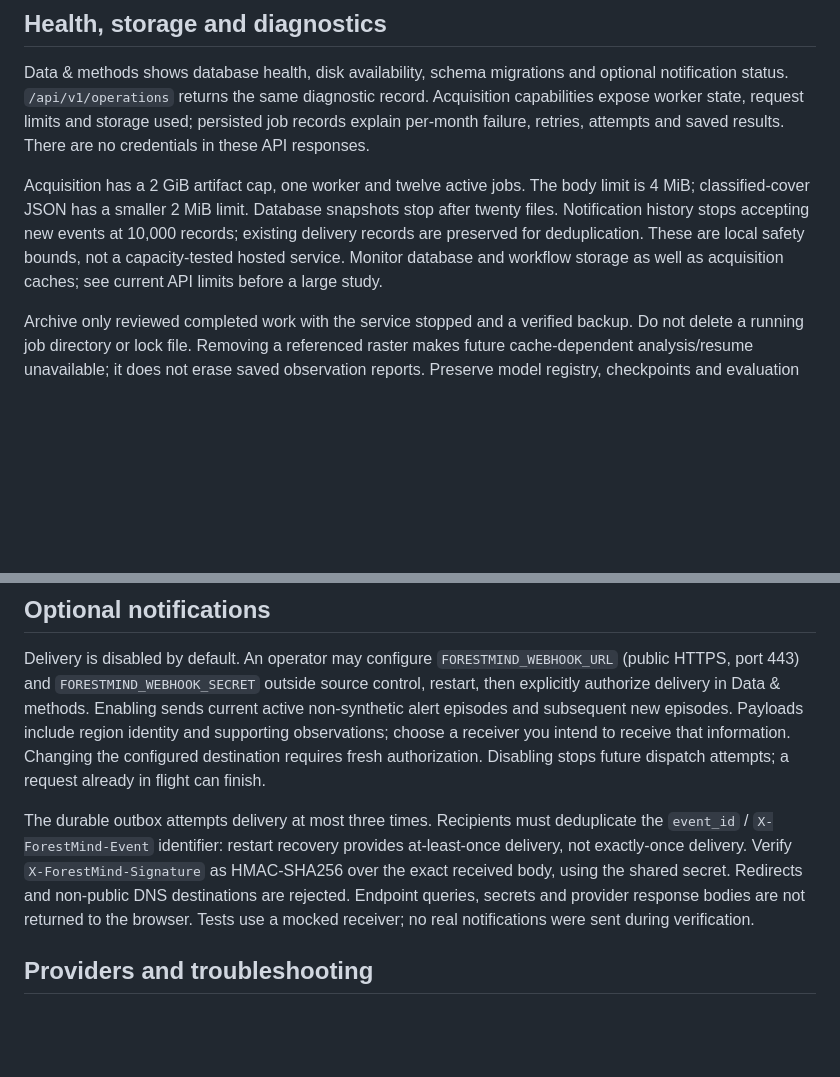
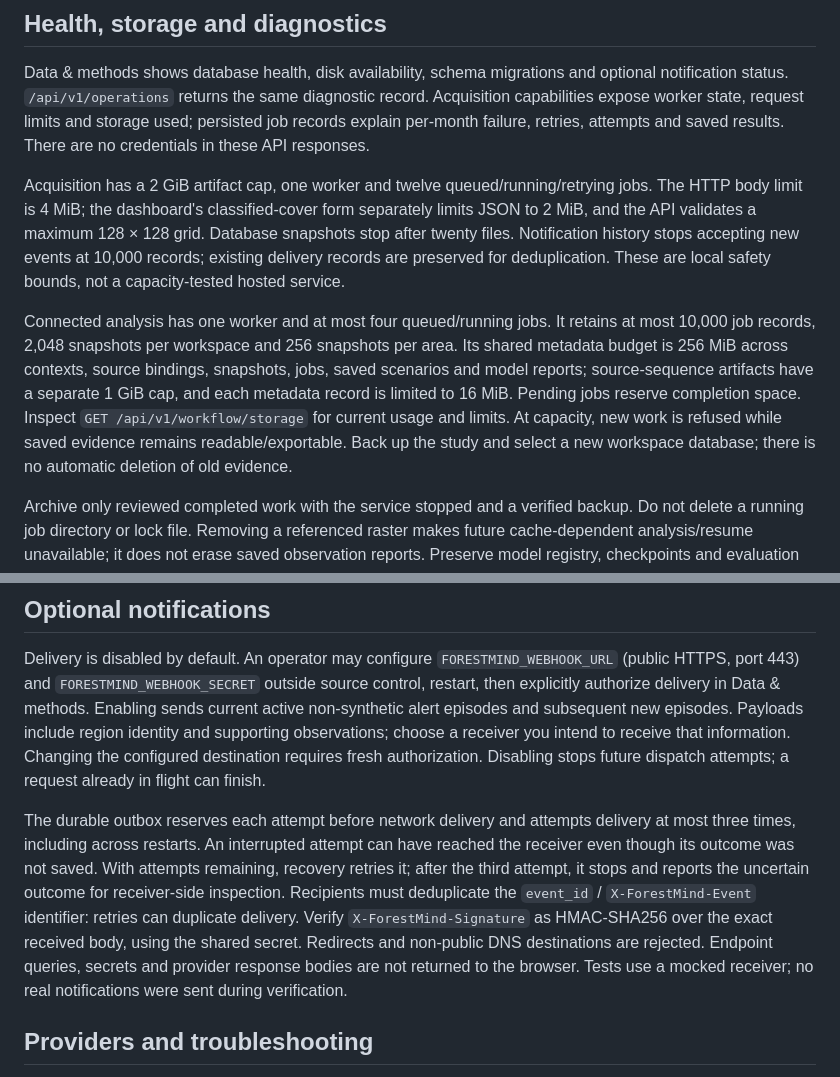
Before and after one commit to nousinnihal009/FORRESTMIND, a Markdown page: docs/OPERATOR_GUIDE.md, 2 parts joined by grey strips. Rendered like a GitHub page; blank space fills up the shorter version.

```diff
--- a/docs/OPERATOR_GUIDE.md
+++ b/docs/OPERATOR_GUIDE.md
@@ -33,7 +33,9 @@ Alerts include dated supporting observations and quality, configurable threshold
 
 Data & methods shows database health, disk availability, schema migrations and optional notification status. `/api/v1/operations` returns the same diagnostic record. Acquisition capabilities expose worker state, request limits and storage used; persisted job records explain per-month failure, retries, attempts and saved results. There are no credentials in these API responses.
 
-Acquisition has a 2 GiB artifact cap, one worker and twelve active jobs. The body limit is 4 MiB; classified-cover JSON has a smaller 2 MiB limit. Database snapshots stop after twenty files. Notification history stops accepting new events at 10,000 records; existing delivery records are preserved for deduplication. These are local safety bounds, not a capacity-tested hosted service. Monitor database and workflow storage as well as acquisition caches; see current API limits before a large study.
+Acquisition has a 2 GiB artifact cap, one worker and twelve queued/running/retrying jobs. The HTTP body limit is 4 MiB; the dashboard's classified-cover form separately limits JSON to 2 MiB, and the API validates a maximum 128 × 128 grid. Database snapshots stop after twenty files. Notification history stops accepting new events at 10,000 records; existing delivery records are preserved for deduplication. These are local safety bounds, not a capacity-tested hosted service.
+
+Connected analysis has one worker and at most four queued/running jobs. It retains at most 10,000 job records, 2,048 snapshots per workspace and 256 snapshots per area. Its shared metadata budget is 256 MiB across contexts, source bindings, snapshots, jobs, saved scenarios and model reports; source-sequence artifacts have a separate 1 GiB cap, and each metadata record is limited to 16 MiB. Pending jobs reserve completion space. Inspect `GET /api/v1/workflow/storage` for current usage and limits. At capacity, new work is refused while saved evidence remains readable/exportable. Back up the study and select a new workspace database; there is no automatic deletion of old evidence.
 
 Archive only reviewed completed work with the service stopped and a verified backup. Do not delete a running job directory or lock file. Removing a referenced raster makes future cache-dependent analysis/resume unavailable; it does not erase saved observation reports. Preserve model registry, checkpoints and evaluation artifacts separately if they live outside the workspace backup trees.
 
@@ -72,7 +74,7 @@ The package can be built locally with `python -m pip wheel . --no-deps --no-buil
 
 Delivery is disabled by default. An operator may configure `FORESTMIND_WEBHOOK_URL` (public HTTPS, port 443) and `FORESTMIND_WEBHOOK_SECRET` outside source control, restart, then explicitly authorize delivery in Data & methods. Enabling sends current active non-synthetic alert episodes and subsequent new episodes. Payloads include region identity and supporting observations; choose a receiver you intend to receive that information. Changing the configured destination requires fresh authorization. Disabling stops future dispatch attempts; a request already in flight can finish.
 
-The durable outbox attempts delivery at most three times. Recipients must deduplicate the `event_id` / `X-ForestMind-Event` identifier: restart recovery provides at-least-once delivery, not exactly-once delivery. Verify `X-ForestMind-Signature` as HMAC-SHA256 over the exact received body, using the shared secret. Redirects and non-public DNS destinations are rejected. Endpoint queries, secrets and provider response bodies are not returned to the browser. Tests use a mocked receiver; no real notifications were sent during verification.
+The durable outbox reserves each attempt before network delivery and attempts delivery at most three times, including across restarts. An interrupted attempt can have reached the receiver even though its outcome was not saved. With attempts remaining, recovery retries it; after the third attempt, it stops and reports the uncertain outcome for receiver-side inspection. Recipients must deduplicate the `event_id` / `X-ForestMind-Event` identifier: retries can duplicate delivery. Verify `X-ForestMind-Signature` as HMAC-SHA256 over the exact received body, using the shared secret. Redirects and non-public DNS destinations are rejected. Endpoint queries, secrets and provider response bodies are not returned to the browser. Tests use a mocked receiver; no real notifications were sent during verification.
 
 ## Providers and troubleshooting
 
```
